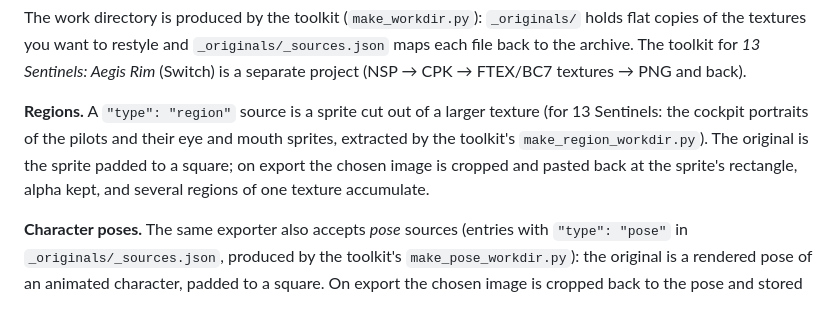
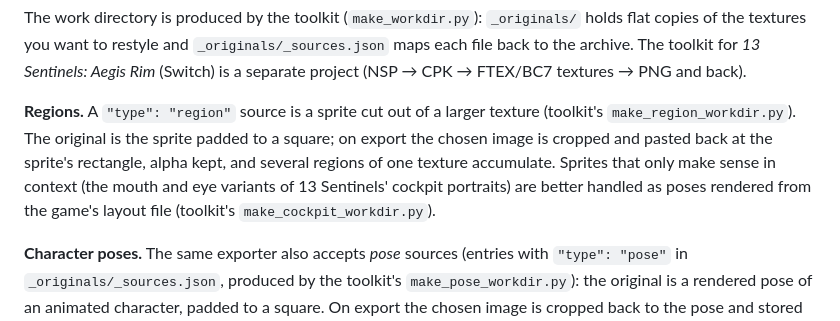
Before and after one commit to hypedigger/PortraitForge, a Markdown page: README.md, the part around the change. Rendered like a GitHub page.

Commit message:
README: cockpit sprites handled as poses rendered from the layout file
Co-Authored-By: Claude Fable 5.1 <noreply@anthropic.com>

```diff
--- a/README.md
+++ b/README.md
@@ -80,10 +80,11 @@ The work directory is produced by the toolkit (`make_workdir.py`): `_originals/`
 textures you want to restyle and `_originals/_sources.json` maps each file back to the archive. The toolkit
 for *13 Sentinels: Aegis Rim* (Switch) is a separate project (NSP → CPK → FTEX/BC7 textures → PNG and back).
 
-**Regions.** A `"type": "region"` source is a sprite cut out of a larger texture (for 13 Sentinels: the
-cockpit portraits of the pilots and their eye and mouth sprites, extracted by the toolkit's `make_region_workdir.py`).
-The original is the sprite padded to a square; on export the chosen image is cropped and pasted back at the
-sprite's rectangle, alpha kept, and several regions of one texture accumulate.
+**Regions.** A `"type": "region"` source is a sprite cut out of a larger texture (toolkit's
+`make_region_workdir.py`). The original is the sprite padded to a square; on export the chosen image is
+cropped and pasted back at the sprite's rectangle, alpha kept, and several regions of one texture accumulate.
+Sprites that only make sense in context (the mouth and eye variants of 13 Sentinels' cockpit portraits) are
+better handled as poses rendered from the game's layout file (toolkit's `make_cockpit_workdir.py`).
 
 **Character poses.** The same exporter also accepts *pose* sources (entries with `"type": "pose"` in
 `_originals/_sources.json`, produced by the toolkit's `make_pose_workdir.py`): the original is a rendered pose of an
```
